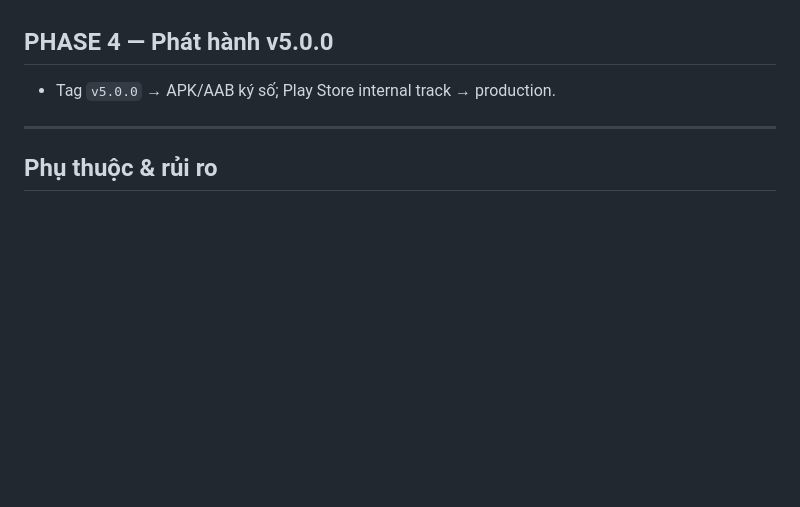
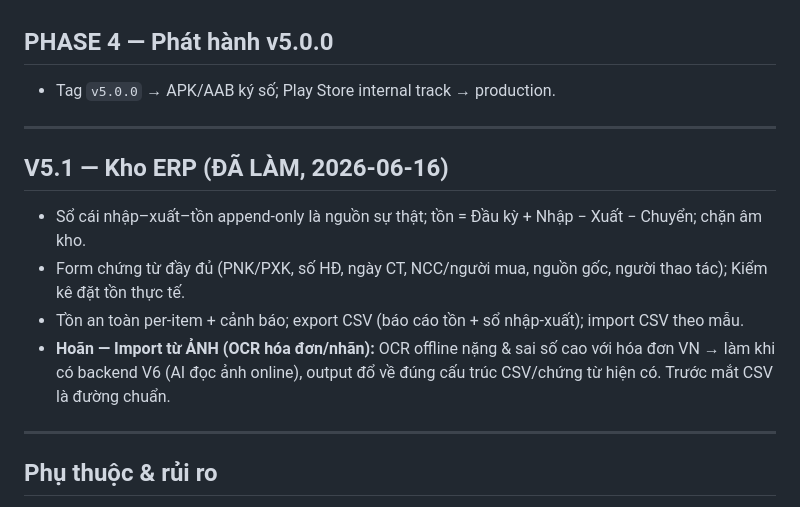
Before and after one commit to ecosyntech68vn/App-EcoSynTech-Global-, a Markdown page: ROADMAP_V5.md, the part around the change. GitHub-like rendering; blank space fills up the shorter version.

Commit message:
V5.1.0: Kho ERP nhap-xuat-ton (chung tu, ton an toan, CSV export/import)

```diff
--- a/ROADMAP_V5.md
+++ b/ROADMAP_V5.md
@@ -48,6 +48,15 @@ Baseline đã verify: web build **xanh** (vite OK), 3 workflow CI sẵn sàng.
 
 ---
 
+## V5.1 — Kho ERP (ĐÃ LÀM, 2026-06-16)
+- Sổ cái nhập–xuất–tồn append-only là nguồn sự thật; tồn = Đầu kỳ + Nhập − Xuất − Chuyển; chặn âm kho.
+- Form chứng từ đầy đủ (PNK/PXK, số HĐ, ngày CT, NCC/người mua, nguồn gốc, người thao tác); Kiểm kê đặt tồn thực tế.
+- Tồn an toàn per-item + cảnh báo; export CSV (báo cáo tồn + sổ nhập-xuất); import CSV theo mẫu.
+- **Hoãn — Import từ ẢNH (OCR hóa đơn/nhãn):** OCR offline nặng & sai số cao với hóa đơn VN → làm khi có
+  backend V6 (AI đọc ảnh online), output đổ về đúng cấu trúc CSV/chứng từ hiện có. Trước mắt CSV là đường chuẩn.
+
+---
+
 ## Phụ thuộc & rủi ro
 - **Phase 1** cần chốt giao thức MQTT/BLE với FW9.4 (đọc FW để khớp topic).
 - **Phase 3** cần quyết hạ tầng cloud trước khi code backend — đây là phần "nặng" nhất, cần chi phí vận hành.
```
